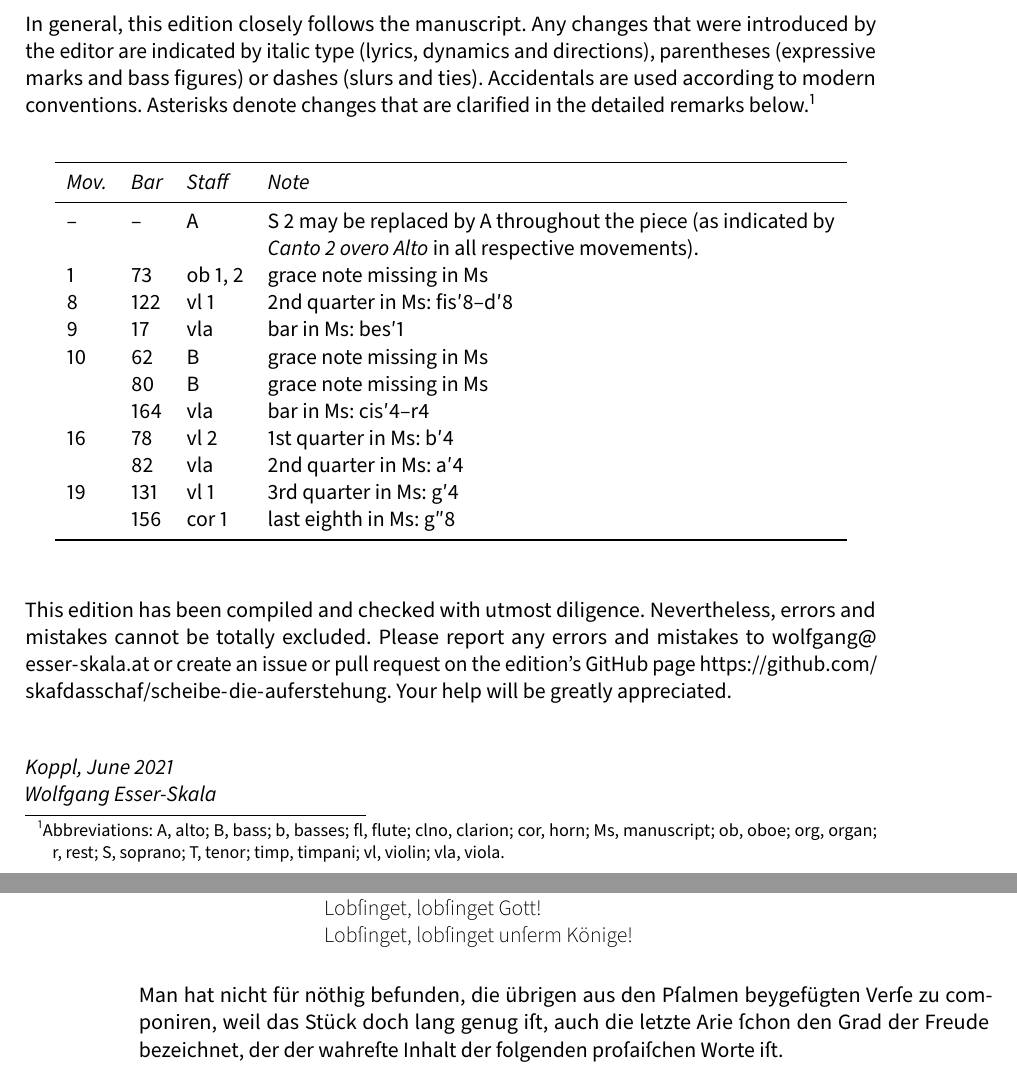
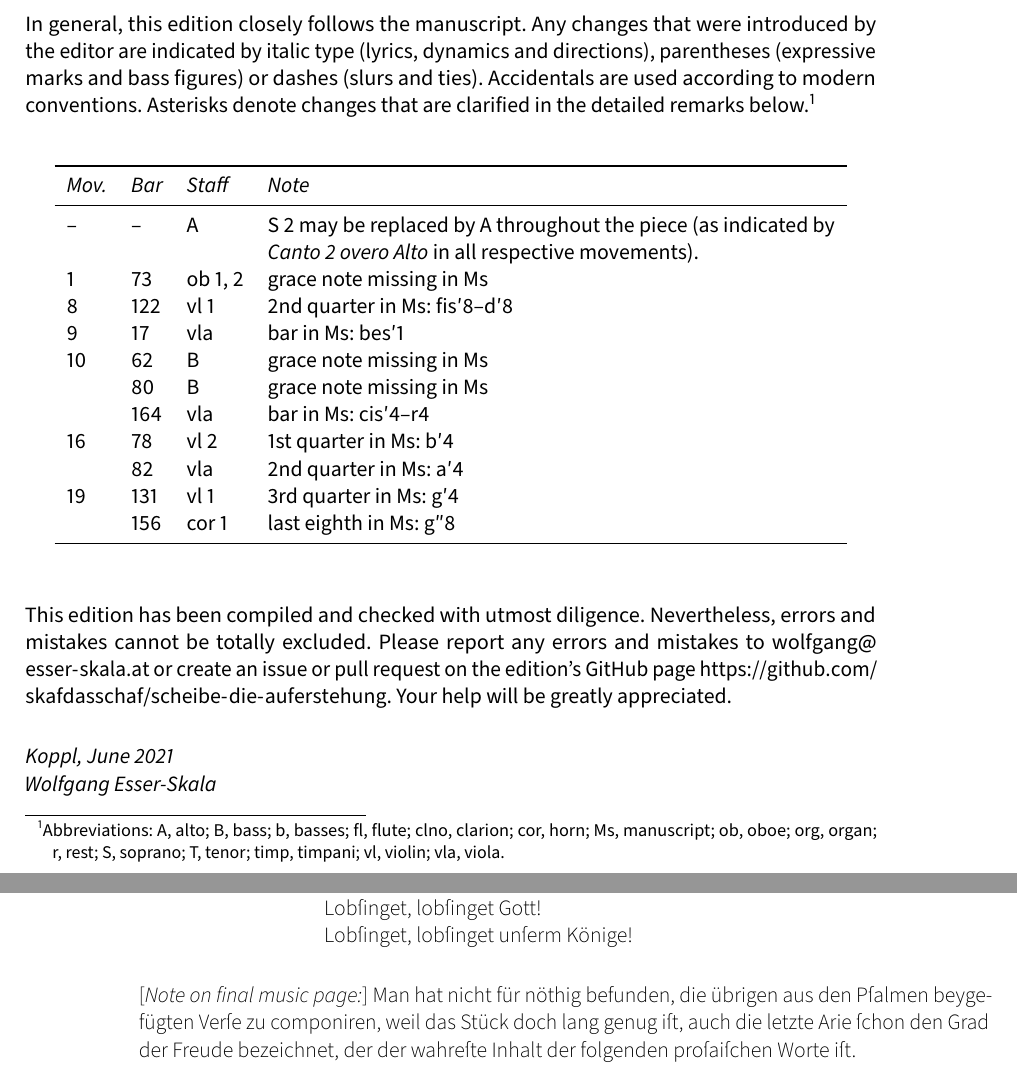
Before and after one commit to edition-esser-skala/scheibe-die-auferstehung, a LaTeX document (front_matter/critical_report.tex): two parts of pages 3 and 12 of 12, joined at a grey line, cut so that both start at the same text. Compiled offline with LuaLaTeX; a missing font is replaced by an installed copy or a similar font.

Commit message:
full score

```diff
--- a/front_matter/critical_report.tex
+++ b/front_matter/critical_report.tex
@@ -298,7 +298,7 @@ In general, this edition closely follows the manuscript. Any changes that were i
 
 This edition has been compiled and checked with utmost diligence. Nevertheless, errors and mistakes cannot be totally excluded. Please report any errors and mistakes to \url{wolfgang@esser-skala.at} or create an issue or pull request on the edition’s GitHub page \url{https://github.com/skafdasschaf/scheibe-die-auferstehung}. Your help will be greatly appreciated.
 
-\bigskip
+\smallskip
 \textit{Koppl, June 2021\\
 Wolfgang Esser-Skala}
 
@@ -746,6 +747,7 @@ Wolfgang Esser-Skala}
   Lobſinget, lobſinget unſerm Könige!
 \end{description}
 
+\textlt{[\textit{Note on final music page:}]
 Man hat nicht für nöthig befunden,
 die übrigen aus den Pſalmen
 beygefügten Verſe zu componiren,
@@ -753,7 +755,7 @@ weil das Stück doch lang genug iſt,
 auch die letzte Arie ſchon
 den Grad der Freude bezeichnet,
 der der wahreſte Inhalt der
-folgenden proſaiſchen Worte iſt.
+folgenden proſaiſchen Worte iſt.}
 
 \cleardoublepage
 \fi
```
Also changed, not shown: front_matter/critical_report.tex (1 more changed lines), 3 other files.
